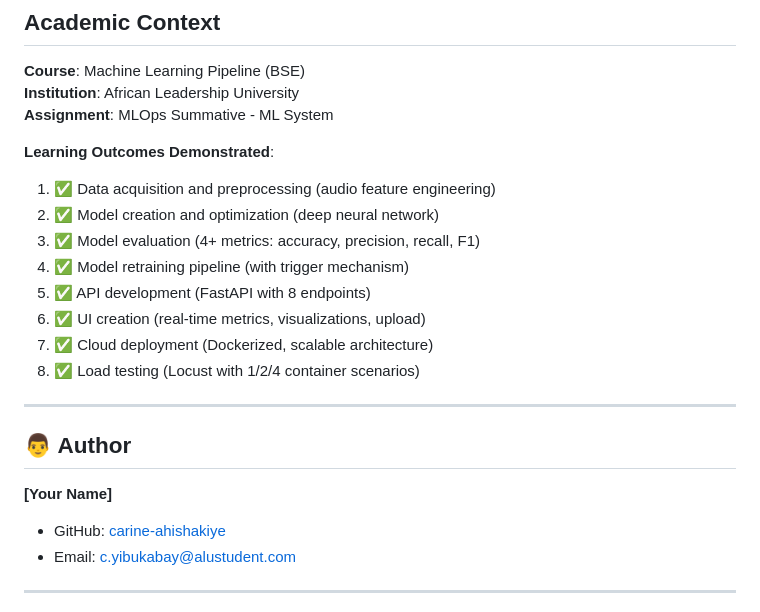
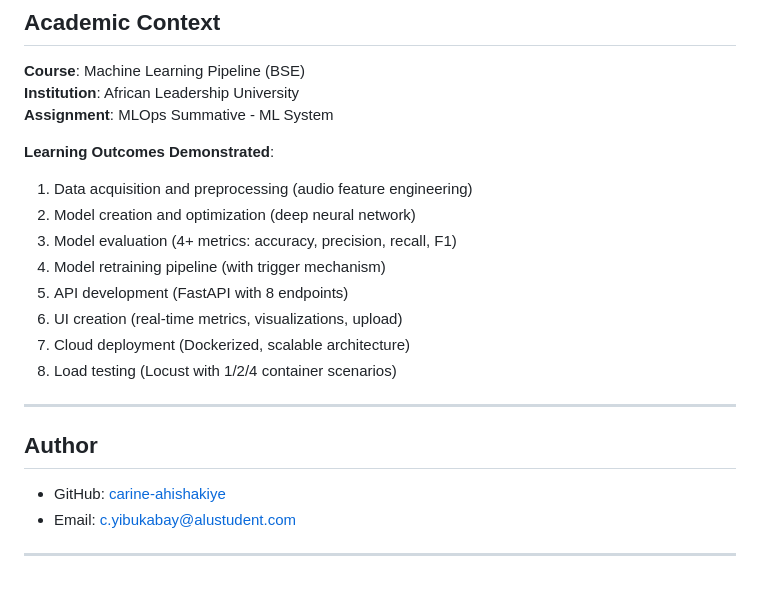
Before and after one commit to carine-ahishakiye/assignment---MLOP, a Markdown page: README.md, the part around the change. Drawn GitHub-style; blank space fills up the shorter version.

Commit message:
finlization of project

```diff
--- a/README.md
+++ b/README.md
@@ -346,20 +346,19 @@ ports:
 **Assignment**: MLOps Summative -  ML System
 
 **Learning Outcomes Demonstrated**:
-1. ✅ Data acquisition and preprocessing (audio feature engineering)
-2. ✅ Model creation and optimization (deep neural network)
-3. ✅ Model evaluation (4+ metrics: accuracy, precision, recall, F1)
-4. ✅ Model retraining pipeline (with trigger mechanism)
-5. ✅ API development (FastAPI with 8 endpoints)
-6. ✅ UI creation (real-time metrics, visualizations, upload)
-7. ✅ Cloud deployment (Dockerized, scalable architecture)
-8. ✅ Load testing (Locust with 1/2/4 container scenarios)
+1.  Data acquisition and preprocessing (audio feature engineering)
+2.  Model creation and optimization (deep neural network)
+3.  Model evaluation (4+ metrics: accuracy, precision, recall, F1)
+4.  Model retraining pipeline (with trigger mechanism)
+5.  API development (FastAPI with 8 endpoints)
+6.  UI creation (real-time metrics, visualizations, upload)
+7.  Cloud deployment (Dockerized, scalable architecture)
+8.  Load testing (Locust with 1/2/4 container scenarios)
 
 ---
 
-## 👨 Author
+##  Author
 
-**[Your Name]**
 - GitHub: [carine-ahishakiye](https://github.com/carine-ahishakiye)
 - Email: c.yibukabay@alustudent.com
 
```
